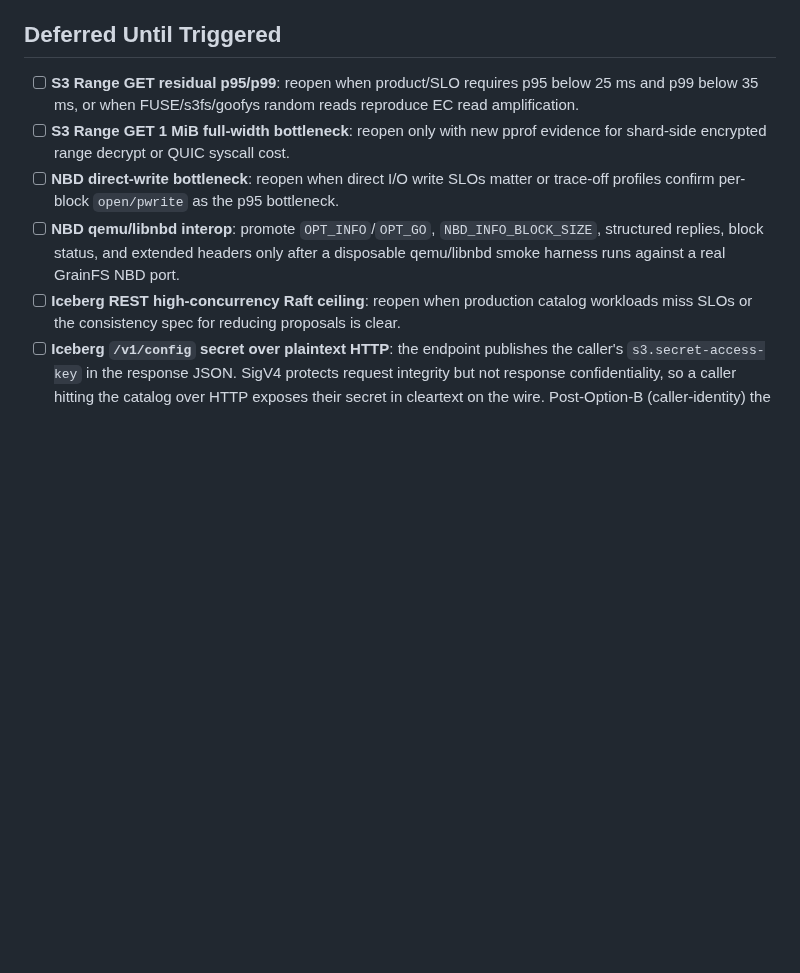
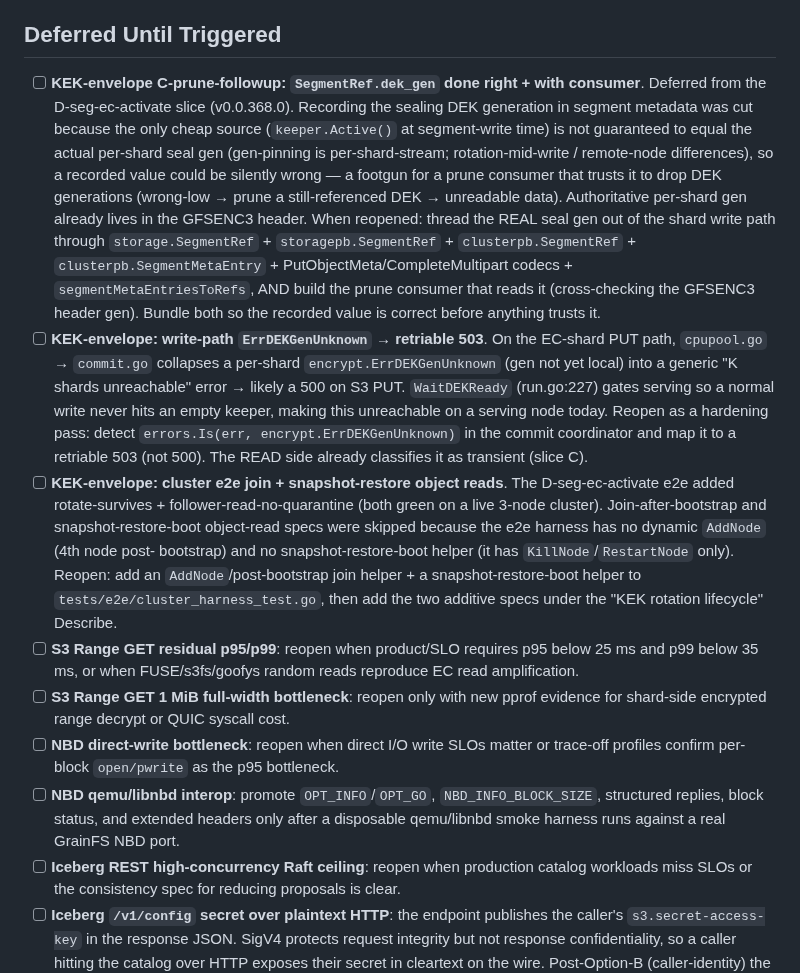
Before and after one commit to gritive/GrainFS, a Markdown page: TODOS.md, the part around the change. Rendered like a GitHub page; blank space fills up the shorter version.

Commit message:
docs: capture KEK-envelope C-prune / write-503 / e2e-join follow-ups in TODOS

```diff
--- a/TODOS.md
+++ b/TODOS.md
@@ -209,6 +209,34 @@ Work these in order. Do not run them in parallel.
 
 ## Deferred Until Triggered
 
+- [ ] **KEK-envelope C-prune-followup: `SegmentRef.dek_gen` done right + with consumer**.
+  Deferred from the D-seg-ec-activate slice (v0.0.368.0). Recording the sealing DEK
+  generation in segment metadata was cut because the only cheap source
+  (`keeper.Active()` at segment-write time) is not guaranteed to equal the actual
+  per-shard seal gen (gen-pinning is per-shard-stream; rotation-mid-write / remote-node
+  differences), so a recorded value could be silently wrong — a footgun for a prune
+  consumer that trusts it to drop DEK generations (wrong-low → prune a still-referenced
+  DEK → unreadable data). Authoritative per-shard gen already lives in the GFSENC3 header.
+  When reopened: thread the REAL seal gen out of the shard write path through
+  `storage.SegmentRef` + `storagepb.SegmentRef` + `clusterpb.SegmentRef` +
+  `clusterpb.SegmentMetaEntry` + PutObjectMeta/CompleteMultipart codecs +
+  `segmentMetaEntriesToRefs`, AND build the prune consumer that reads it (cross-checking
+  the GFSENC3 header gen). Bundle both so the recorded value is correct before anything trusts it.
+- [ ] **KEK-envelope: write-path `ErrDEKGenUnknown` → retriable 503**. On the EC-shard
+  PUT path, `cpupool.go` → `commit.go` collapses a per-shard `encrypt.ErrDEKGenUnknown`
+  (gen not yet local) into a generic "K shards unreachable" error → likely a 500 on S3
+  PUT. `WaitDEKReady` (run.go:227) gates serving so a normal write never hits an empty
+  keeper, making this unreachable on a serving node today. Reopen as a hardening pass:
+  detect `errors.Is(err, encrypt.ErrDEKGenUnknown)` in the commit coordinator and map it
+  to a retriable 503 (not 500). The READ side already classifies it as transient (slice C).
+- [ ] **KEK-envelope: cluster e2e join + snapshot-restore object reads**. The
+  D-seg-ec-activate e2e added rotate-survives + follower-read-no-quarantine (both green
+  on a live 3-node cluster). Join-after-bootstrap and snapshot-restore-boot object-read
+  specs were skipped because the e2e harness has no dynamic `AddNode` (4th node post-
+  bootstrap) and no snapshot-restore-boot helper (it has `KillNode`/`RestartNode` only).
+  Reopen: add an `AddNode`/post-bootstrap join helper + a snapshot-restore-boot helper to
+  `tests/e2e/cluster_harness_test.go`, then add the two additive specs under the "KEK
+  rotation lifecycle" Describe.
 - [ ] **S3 Range GET residual p95/p99**: reopen when product/SLO requires p95
   below 25 ms and p99 below 35 ms, or when FUSE/s3fs/goofys random reads
   reproduce EC read amplification.
```
